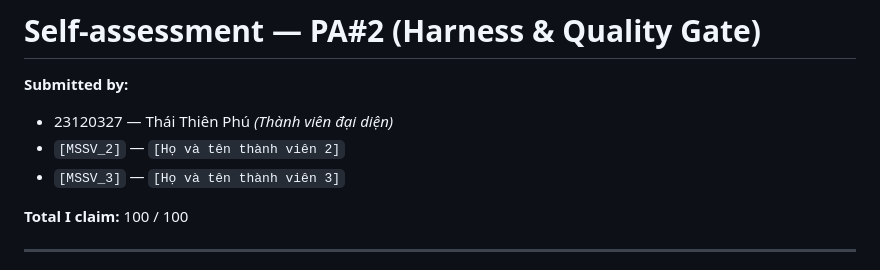
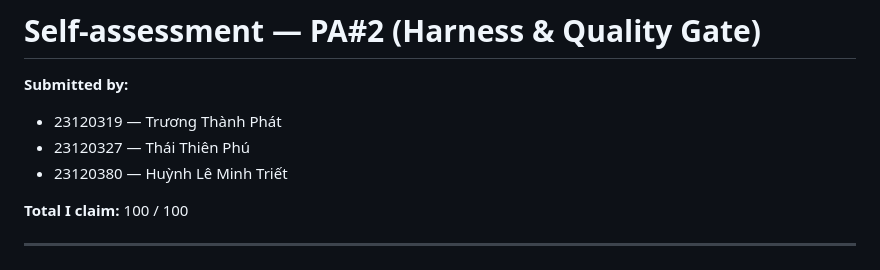
Before and after one commit to USThienPhu/LeeTKOB---WebNC, a Markdown page: SELF_ASSESSMENT_REPORT.md, the part around the change. Drawn GitHub-style.

```diff
--- a/SELF_ASSESSMENT_REPORT.md
+++ b/SELF_ASSESSMENT_REPORT.md
@@ -1,9 +1,9 @@
 # Self-assessment — PA#2 (Harness & Quality Gate)
 
 **Submitted by:**
-- 23120327 — Thái Thiên Phú *(Thành viên đại diện)*
-- `[MSSV_2]` — `[Họ và tên thành viên 2]`
-- `[MSSV_3]` — `[Họ và tên thành viên 3]`
+- 23120319 — Trương Thành Phát
+- 23120327 — Thái Thiên Phú
+- 23120380 — Huỳnh Lê Minh Triết
 
 **Total I claim:** 100 / 100
 
```
Also changed, not shown: AI-LOG.md (+9 -0 lines), PA2.md (+9 -5 lines), docs/images/branch-protection.png (added).
